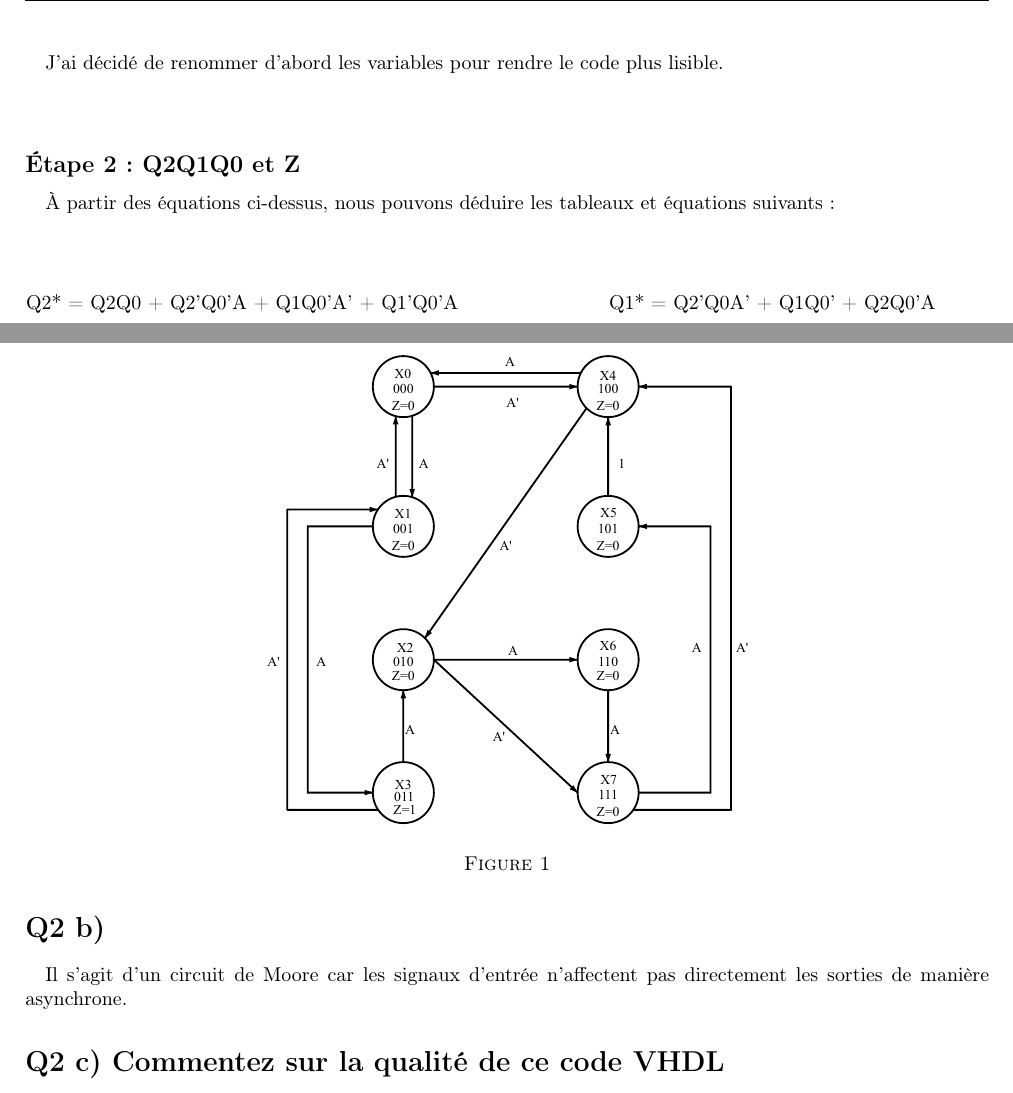
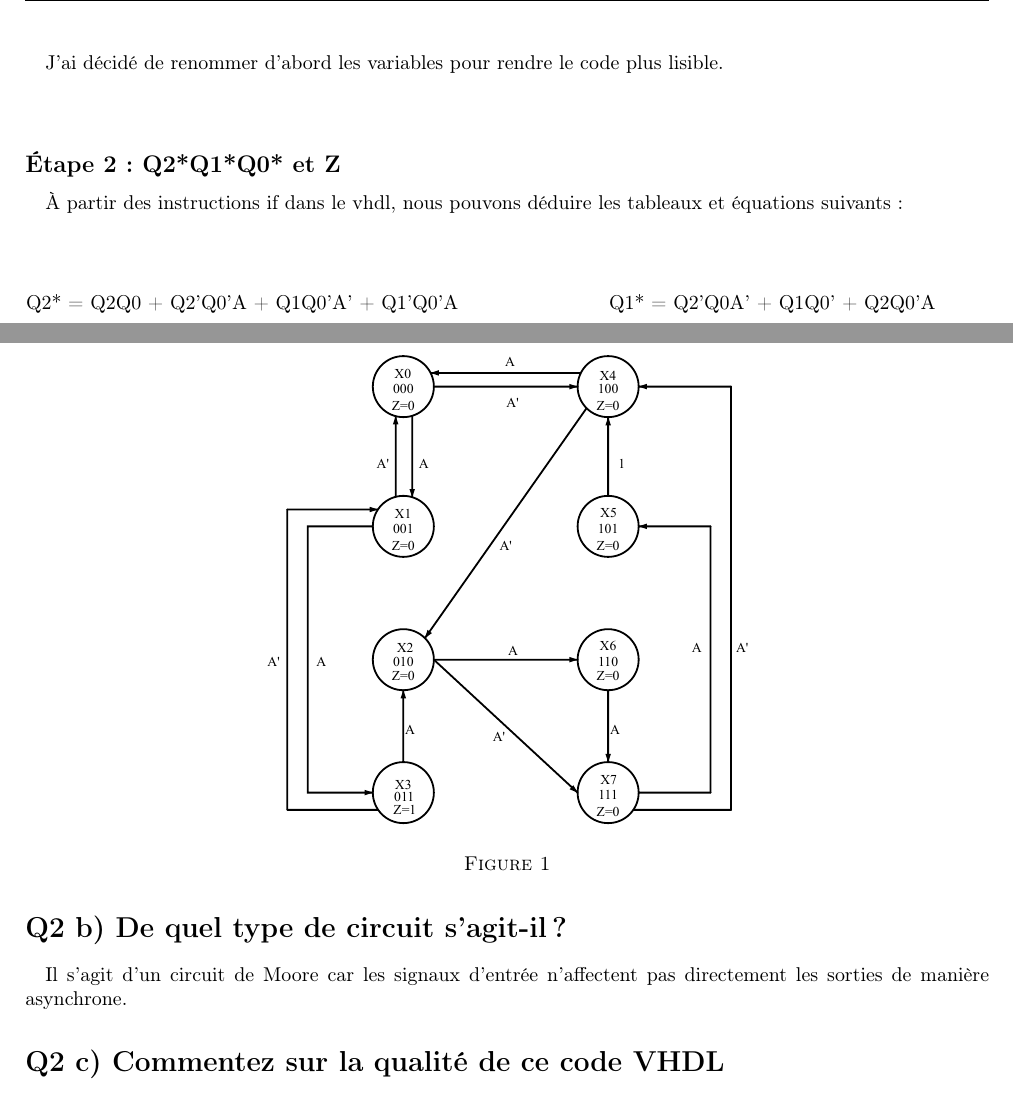
Before and after one commit to Nia-V/ELE140, a LaTeX document (Devoirs/document.tex): two parts of pages 6 and 7 of 7, joined at a grey line, cut so that both start at the same text. Compiled offline with pdfLaTeX.

Commit message:
Final for real

```diff
--- a/Devoirs/document.tex
+++ b/Devoirs/document.tex
@@ -386,9 +386,9 @@ end MEFDev2_arch;
 J'ai décidé de renommer d'abord les variables pour rendre le code plus lisible.\\\\
 
 
-	\subsection*{Étape 2: Q2Q1Q0 et Z}
+	\subsection*{Étape 2: Q2*Q1*Q0* et Z}
 	\paragraph*{}
-	À partir des équations ci-dessus, nous pouvons déduire les tableaux et équations suivants :\\
+	À partir des instructions if dans le vhdl, nous pouvons déduire les tableaux et équations suivants :\\
 
 
 	\begin{figure}[H]
@@ -538,7 +538,7 @@ J'ai décidé de renommer d'abord les variables pour rendre le code plus lisible
 	\caption{}
 
 \end{figure}
-\section*{Q2 b) }
+\section*{Q2 b) De quel type de circuit s’agit-il?}
 \paragraph*{}
 Il s'agit d'un circuit de Moore car les signaux d'entrée n'affectent pas directement les sorties de manière asynchrone.
 \section*{Q2 c) Commentez sur la qualité de ce code VHDL}
```
Also changed, not shown: Devoirs/Devoir 2.pdf, Devoirs/document.pdf, Devoirs/document.tex (2 more changed lines), 2 other files.
